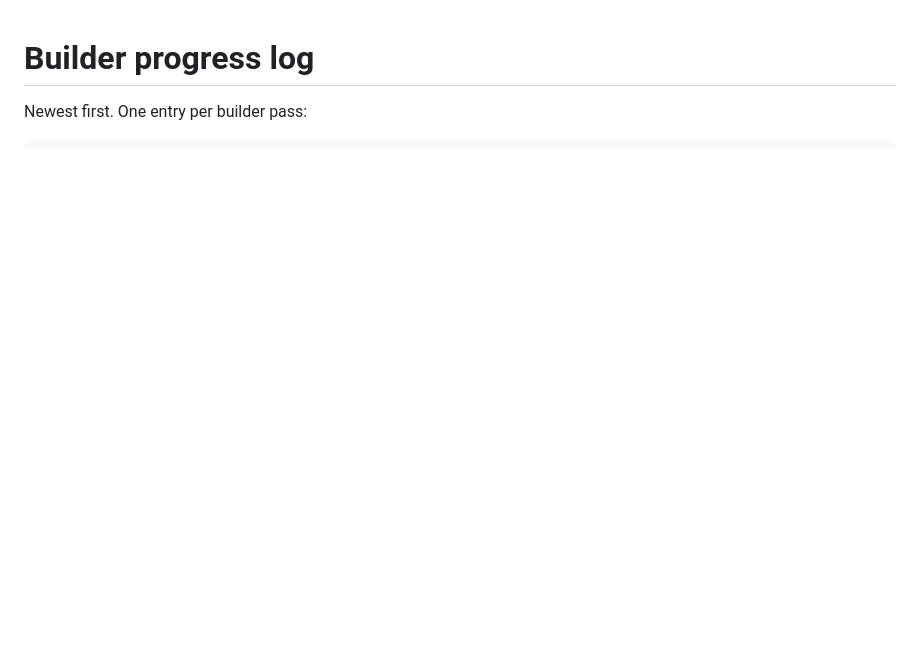
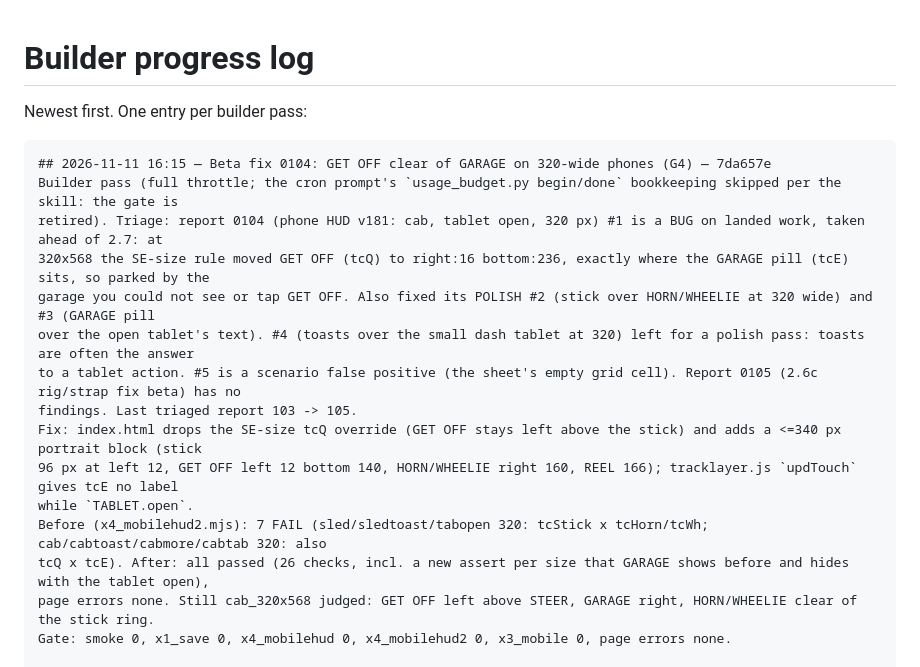
Before and after one commit to DefNotALemon/tracklayer, a Markdown page: loop/PROGRESS.md, the part around the change. Drawn GitHub-style; blank space fills up the shorter version.

Commit message:
LOOP: Beta fix 0104: GET OFF clear of GARAGE on 320-wide phones logged

````diff
--- a/loop/PROGRESS.md
+++ b/loop/PROGRESS.md
@@ -3,6 +3,22 @@
 Newest first. One entry per builder pass:
 
 ```
+## 2026-11-11 16:15 — Beta fix 0104: GET OFF clear of GARAGE on 320-wide phones (G4) — 7da657e
+Builder pass (full throttle; the cron prompt's `usage_budget.py begin/done` bookkeeping skipped per the skill: the gate is
+retired). Triage: report 0104 (phone HUD v181: cab, tablet open, 320 px) #1 is a BUG on landed work, taken ahead of 2.7: at
+320x568 the SE-size rule moved GET OFF (tcQ) to right:16 bottom:236, exactly where the GARAGE pill (tcE) sits, so parked by the
+garage you could not see or tap GET OFF. Also fixed its POLISH #2 (stick over HORN/WHEELIE at 320 wide) and #3 (GARAGE pill
+over the open tablet's text). #4 (toasts over the small dash tablet at 320) left for a polish pass: toasts are often the answer
+to a tablet action. #5 is a scenario false positive (the sheet's empty grid cell). Report 0105 (2.6c rig/strap fix beta) has no
+findings. Last triaged report 103 -> 105.
+Fix: index.html drops the SE-size tcQ override (GET OFF stays left above the stick) and adds a <=340 px portrait block (stick
+96 px at left 12, GET OFF left 12 bottom 140, HORN/WHEELIE right 160, REEL 166); tracklayer.js `updTouch` gives tcE no label
+while `TABLET.open`.
+Before (x4_mobilehud2.mjs): 7 FAIL (sled/sledtoast/tabopen 320: tcStick x tcHorn/tcWh; cab/cabtoast/cabmore/cabtab 320: also
+tcQ x tcE). After: all passed (26 checks, incl. a new assert per size that GARAGE shows before and hides with the tablet open),
+page errors none. Still cab_320x568 judged: GET OFF left above STEER, GARAGE right, HORN/WHEELIE clear of the stick ring.
+Gate: smoke 0, x1_save 0, x4_mobilehud 0, x4_mobilehud2 0, x3_mobile 0, page errors none.
+
 ## 2026-11-11 15:50 — Beta fix 0102: no hitch rig on a strapped sled (G4) — 490f242
 Builder pass (full throttle; the cron prompt's `usage_budget.py begin/done` bookkeeping skipped per the skill: the gate is
 retired). Triage: report 0102 (2.6c tow break test) #1 is a BUG on landed work, taken ahead of 2.7: setting
````
Also changed, not shown: loop/LOOP.md (+1 -1 lines).
